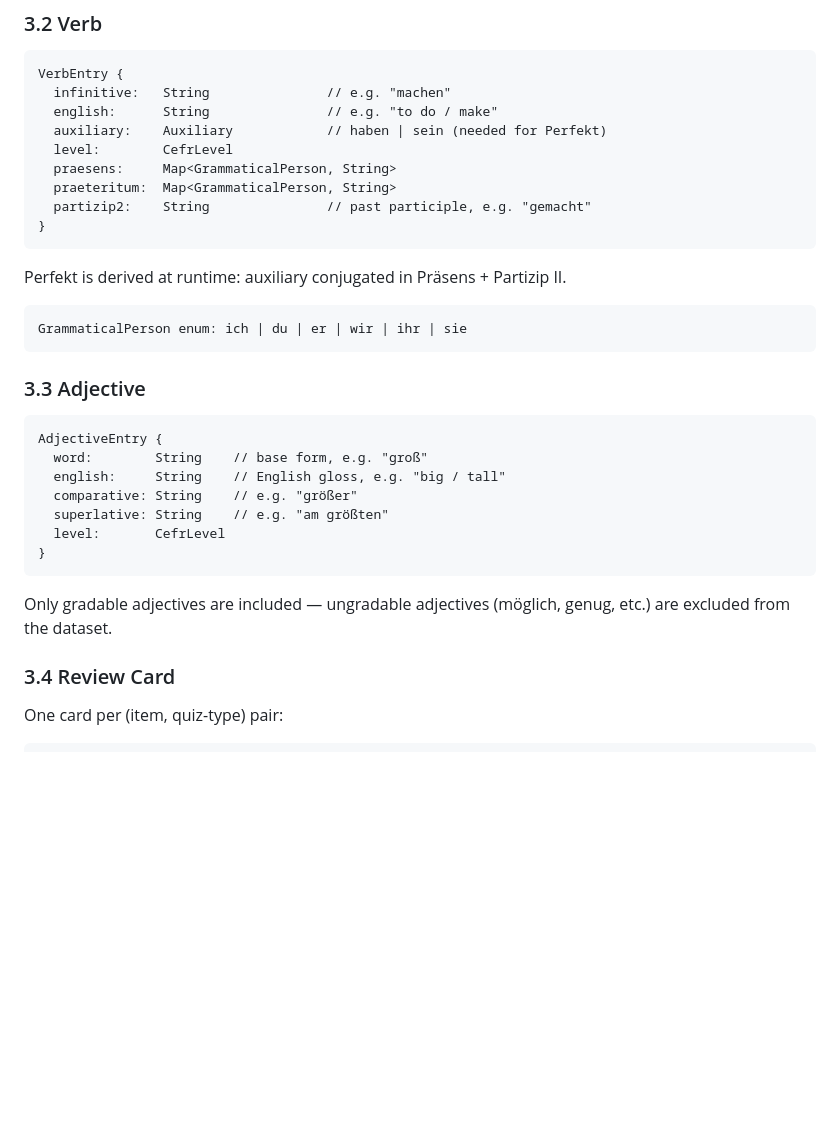
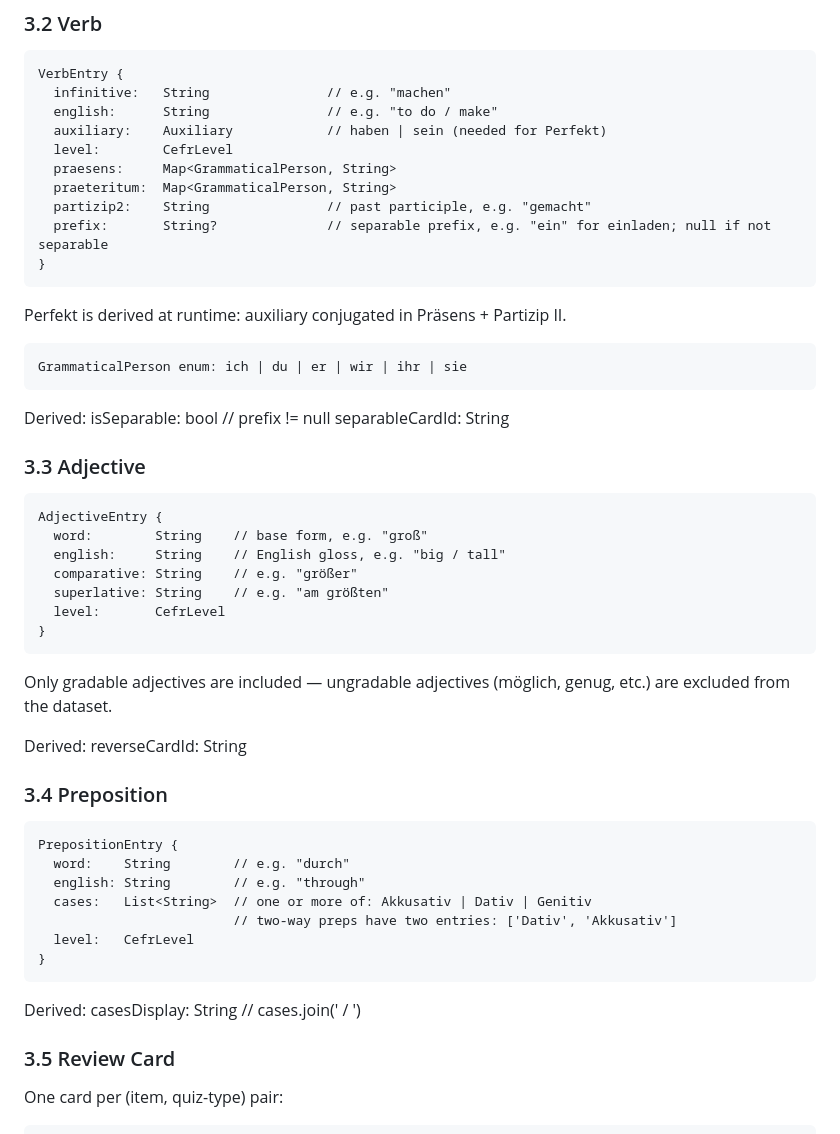
Before and after one commit to Cythraul89/LanguageTrainer, a Markdown page: docs/REQUIREMENTS.md, the part around one of its changes. Rendered like a GitHub page; blank space fills up the shorter version.

````diff
--- a/docs/REQUIREMENTS.md
+++ b/docs/REQUIREMENTS.md
@@ -45,6 +45,7 @@ VerbEntry {
   praesens:     Map<GrammaticalPerson, String>
   praeteritum:  Map<GrammaticalPerson, String>
   partizip2:    String               // past participle, e.g. "gemacht"
+  prefix:       String?              // separable prefix, e.g. "ein" for einladen; null if not separable
 }
 ```
 
@@ -53,6 +54,10 @@ Perfekt is derived at runtime: auxiliary conjugated in Präsens + Partizip II.
 ```
 GrammaticalPerson enum: ich | du | er | wir | ihr | sie
 ```
+
+Derived:
+  isSeparable: bool     // prefix != null
+  separableCardId: String
 
 ### 3.3 Adjective
 
@@ -69,7 +74,25 @@ AdjectiveEntry {
 Only gradable adjectives are included — ungradable adjectives (möglich,
 genug, etc.) are excluded from the dataset.
 
-### 3.4 Review Card
+Derived:
+  reverseCardId: String
+
+### 3.4 Preposition
+
+```
+PrepositionEntry {
+  word:    String        // e.g. "durch"
+  english: String        // e.g. "through"
+  cases:   List<String>  // one or more of: Akkusativ | Dativ | Genitiv
+                         // two-way preps have two entries: ['Dativ', 'Akkusativ']
+  level:   CefrLevel
+}
+```
+
+Derived:
+  casesDisplay: String   // cases.join(' / ')
+
+### 3.5 Review Card
 
 One card per (item, quiz-type) pair:
 
````
Also changed, not shown: other parts of docs/REQUIREMENTS.md (+73 -37 lines), docs/ARCHITECTURE.md (+16 -11 lines), docs/CLASS_DIAGRAM.md (+46 -1 lines).
